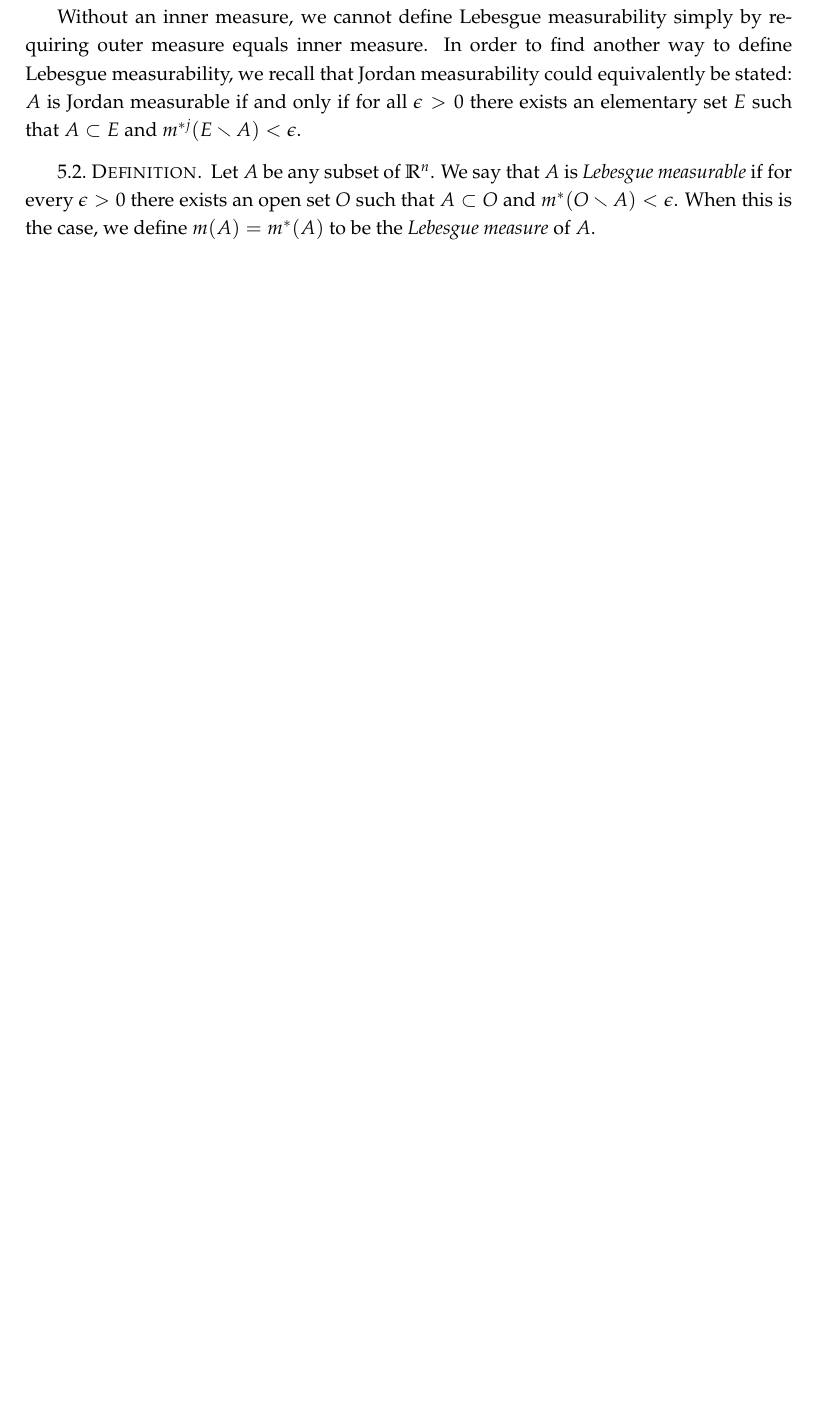
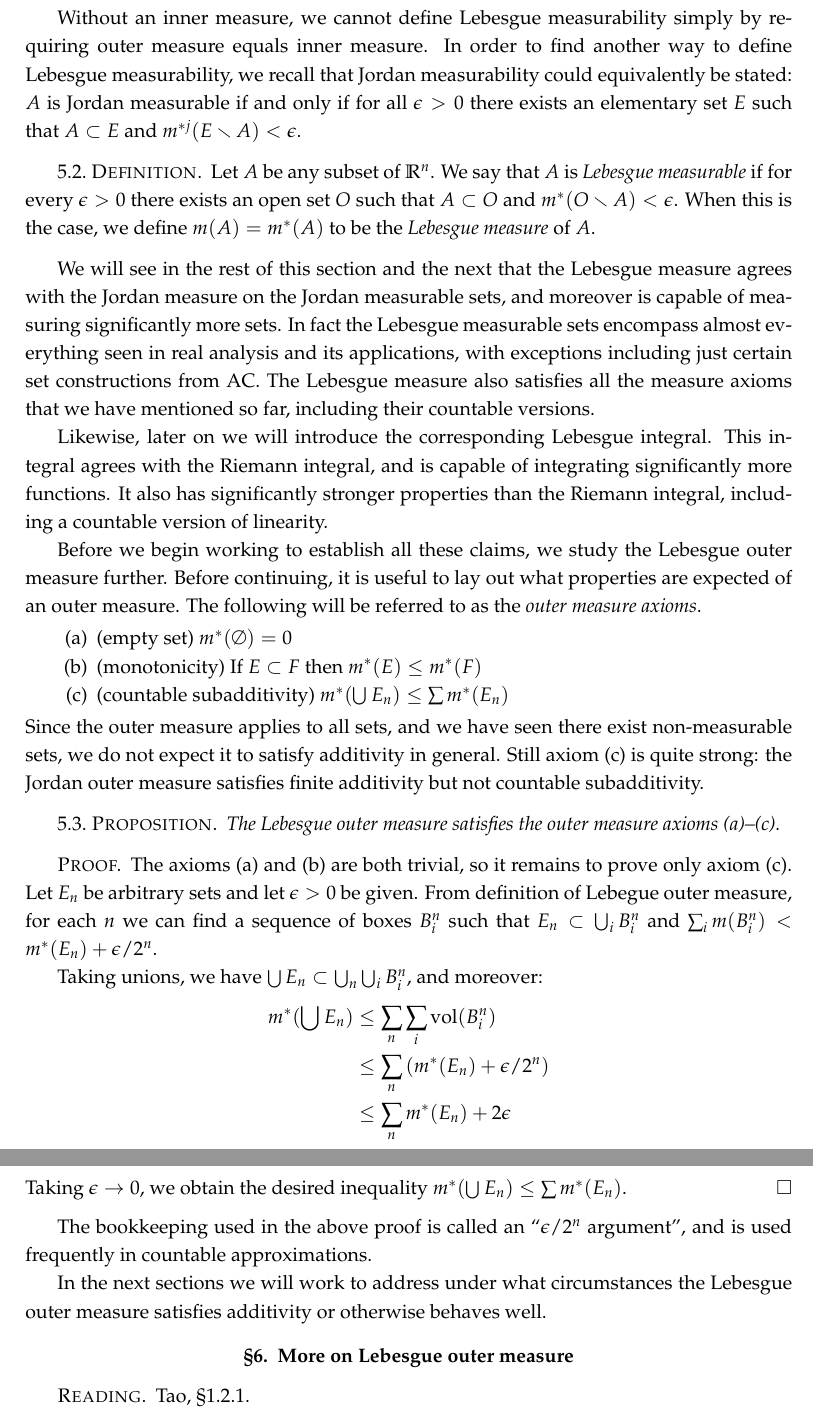
Before and after one commit to yugt/m515, a LaTeX book (notes.tex): part of page 14 of 14 before the commit and two parts of pages 14 and 15 of 15 after it, the two joined at a grey line, cut so that both start at the same text, the shorter picture padded with empty space. Compiled offline with pdfLaTeX.

Commit message:
end draft sec5

```diff
--- a/notes.tex
+++ b/notes.tex
@@ -423,6 +423,46 @@ Without an inner measure, we cannot define Lebesgue measurability simply by requ
   Let $A$ be any subset of $\RR^n$. We say that $A$ is \emph{Lebesgue measurable} if for every $\epsilon>0$ there exists an open set $O$ such that $A\subset O$ and $m^*(O\setminus A)<\epsilon$. When this is the case, we define $m(A)=m^*(A)$ to be the \emph{Lebesgue measure} of $A$.
 \end{defn}
 
+We will see in the rest of this section and the next that the Lebesgue measure agrees with the Jordan measure on the Jordan measurable sets, and moreover is capable of measuring significantly more sets. In fact the Lebesgue measurable sets encompass almost everything seen in real analysis and its applications, with exceptions including just certain set constructions from AC.  The Lebesgue measure also satisfies all the measure axioms that we have mentioned so far, including their countable versions.
+
+Likewise, later on we will introduce the corresponding Lebesgue integral. This integral agrees with the Riemann integral, and is capable of integrating significantly more functions. It also has significantly stronger properties than the Riemann integral, including a countable version of linearity.
+
+Before we begin working to establish all these claims, we study the Lebesgue outer measure further. Before continuing, it is useful to lay out what properties are expected of an outer measure. The following will be referred to as the \emph{outer measure axioms}.
+\begin{enumerate}
+\item (empty set) $m^*(\emptyset)=0$
+\item (monotonicity) If $E\subset F$ then $m^*(E)\leq m^*(F)$
+\item (countable subadditivity) $m^*(\bigcup E_n)\leq\sum m^*(E_n)$
+\end{enumerate}
+Since the outer measure applies to all sets, and we have seen there exist non-measurable sets, we do not expect it to satisfy additivity in general. Still axiom (c) is quite strong: the Jordan outer measure satisfies finite additivity but not countable subadditivity.
+
+\begin{prop}
+  The Lebesgue outer measure satisfies the outer measure axioms (a)--(c).
+\end{prop}
+
+\begin{proof}
+  The axioms (a) and (b) are both trivial, so it remains to prove only axiom (c). Let $E_n$ be arbitrary sets and let $\epsilon>0$ be given. From definition of Lebegue outer measure, for each $n$ we can find a sequence of boxes $B_i^n$ such that $E_n\subset\bigcup_iB_i^n$ and $\sum_im(B_i^n)<m^*(E_n)+\epsilon/2^n$.
+
+  Taking unions, we have $\bigcup E_n\subset\bigcup_n\bigcup_iB_i^n$, and moreover:
+  \begin{align*}
+    m^*(\bigcup E_n)&\leq\sum_n\sum_i\vol(B_i^n)\\
+                    &\leq\sum_n\left(m^*(E_n)+\epsilon/2^n\right)\\
+                    &\leq\sum_nm^*(E_n)+2\epsilon
+  \end{align*}
+  Taking $\epsilon\to0$, we obtain the desired inequality $m^*(\bigcup E_n)\leq\sum m^*(E_n)$.
+\end{proof}
+
+The bookkeeping used in the above proof is called an ``$\epsilon/2^n$ argument'', and is used frequently in countable approximations.
+
+In the next sections we will work to address under what circumstances the Lebesgue outer measure satisfies additivity or otherwise behaves well.
+
+
+%%%%%%%%%%%%%%%%%%%%%%%%%%%%%%%%%%%%%%%%%%%%%%%%%%
+\section{More on Lebesgue outer measure}
+%%%%%%%%%%%%%%%%%%%%%%%%%%%%%%%%%%%%%%%%%%%%%%%%%%
+
+\begin{reading}
+  Tao, \S 1.2.1.
+\end{reading}
 
 %%%%%%%%%%%%%%%%%%%%%%%%%%%%%%%%%%%%%%%%%%%%%%%%%%
 %%%%%%%%%%%%%%%%%%%%%%%%%%%%%%%%%%%%%%%%%%%%%%%%%%
```
Also changed, not shown: notes.tex (4 more changed lines).
